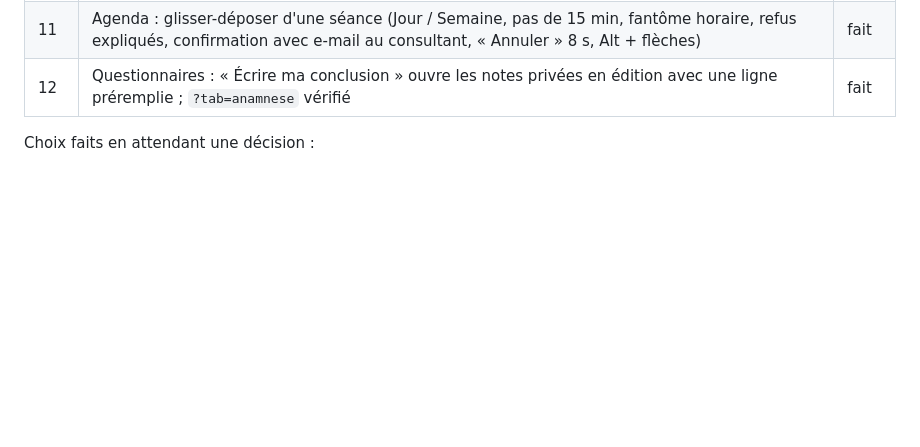
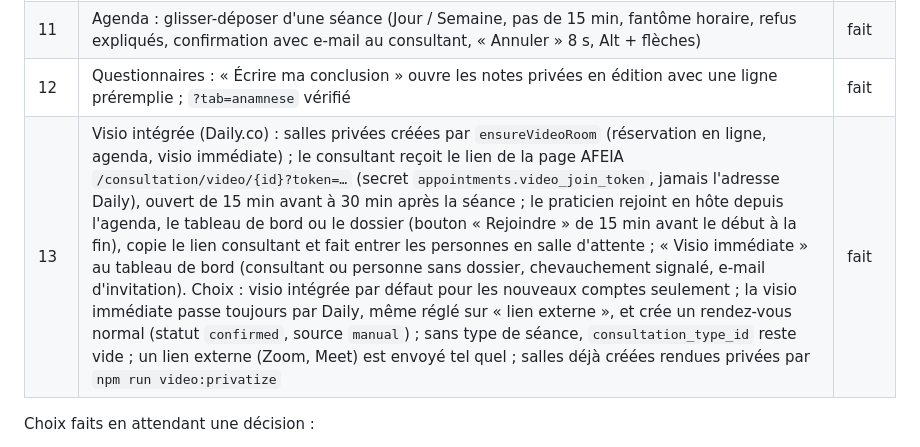
Before and after one commit to teamafeia-creator/afeia-practitioner-web, a Markdown page: docs/design/SPEC.md, the part around the change. GitHub-like rendering; blank space fills up the shorter version.

Commit message:
docs(spec): suivi « Visio intégrée »
Co-Authored-By: Claude Opus 5.5 <noreply@anthropic.com>
Claude-Session: https://claude.ai/code/session_01Bffx9EJWXEgkLooeHsMPND

```diff
--- a/docs/design/SPEC.md
+++ b/docs/design/SPEC.md
@@ -121,6 +121,7 @@ Ce document liste **toutes** les décisions prises pendant les revues du canevas
 | 9 | Inscription en 3 étapes, espace fermé tant que le compte n'est pas validé, écran admin « Inscriptions » (Pappers, concordance, décisions motivées), éditeur admin du questionnaire versionné | fait |
 | 11 | Agenda : glisser-déposer d'une séance (Jour / Semaine, pas de 15 min, fantôme horaire, refus expliqués, confirmation avec e-mail au consultant, « Annuler » 8 s, Alt + flèches) | fait |
 | 12 | Questionnaires : « Écrire ma conclusion » ouvre les notes privées en édition avec une ligne préremplie ; `?tab=anamnese` vérifié | fait |
+| 13 | Visio intégrée (Daily.co) : salles privées créées par `ensureVideoRoom` (réservation en ligne, agenda, visio immédiate) ; le consultant reçoit le lien de la page AFEIA `/consultation/video/{id}?token=…` (secret `appointments.video_join_token`, jamais l'adresse Daily), ouvert de 15 min avant à 30 min après la séance ; le praticien rejoint en hôte depuis l'agenda, le tableau de bord ou le dossier (bouton « Rejoindre » de 15 min avant le début à la fin), copie le lien consultant et fait entrer les personnes en salle d'attente ; « Visio immédiate » au tableau de bord (consultant ou personne sans dossier, chevauchement signalé, e-mail d'invitation). Choix : visio intégrée par défaut pour les nouveaux comptes seulement ; la visio immédiate passe toujours par Daily, même réglé sur « lien externe », et crée un rendez-vous normal (statut `confirmed`, source `manual`) ; sans type de séance, `consultation_type_id` reste vide ; un lien externe (Zoom, Meet) est envoyé tel quel ; salles déjà créées rendues privées par `npm run video:privatize` | fait |
 
 Choix faits en attendant une décision :
 - le type « Consultation visio » n'est plus créé pour les nouveaux comptes ; les types existants des praticiens ne sont **pas** modifiés ;
```
